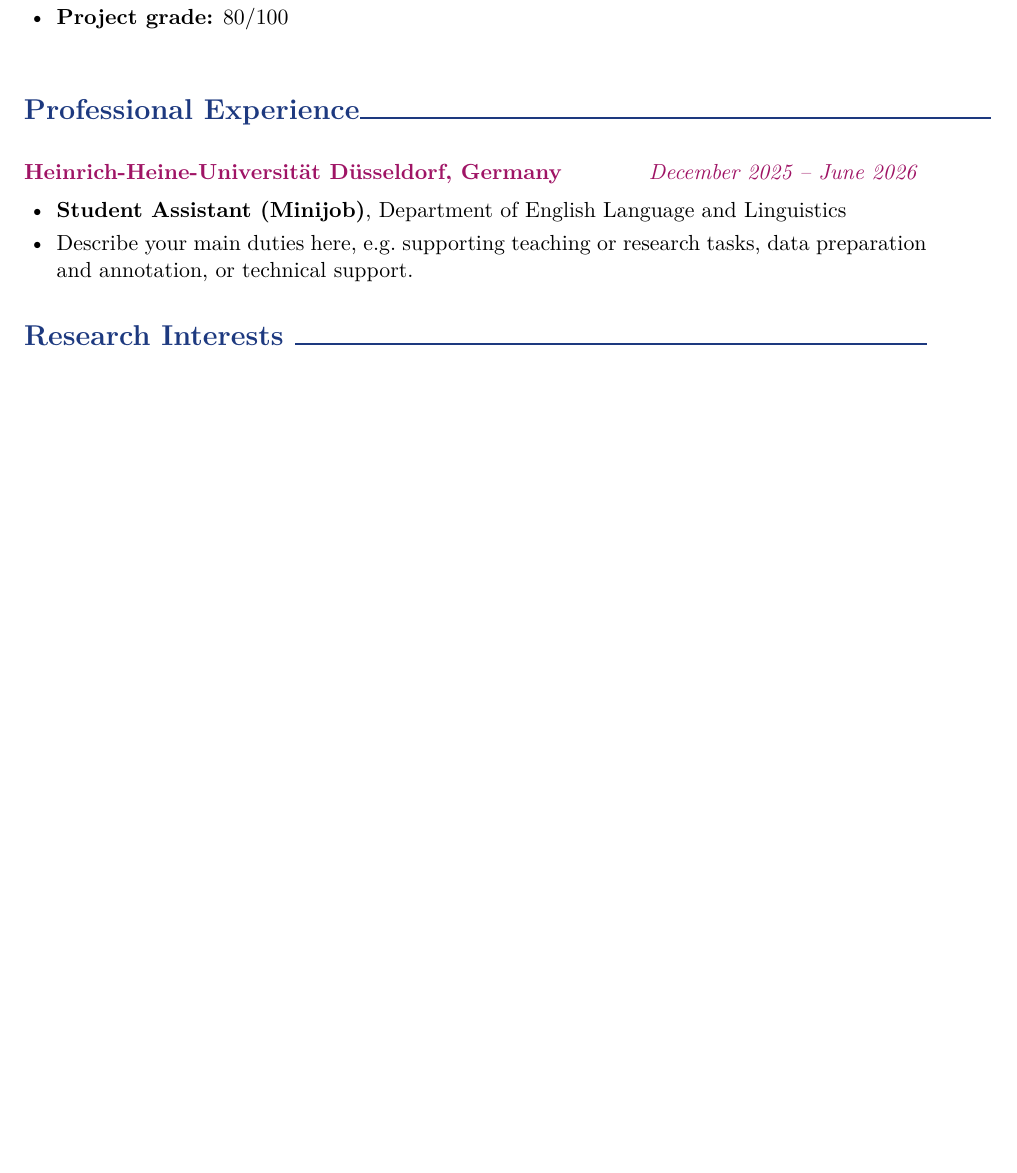
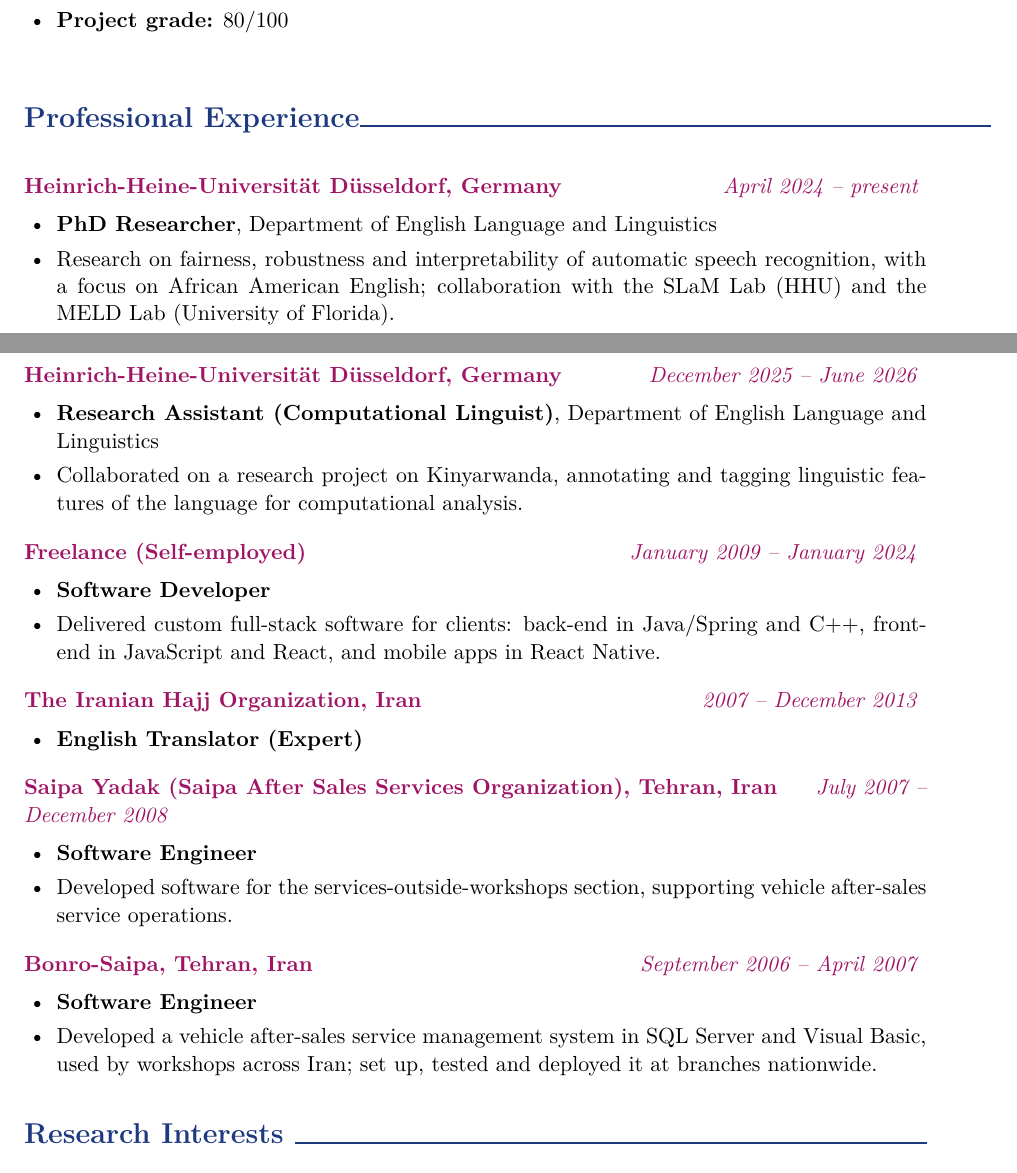
Before and after one commit to HamidMojarrad/hamidmojarad.github.io, a LaTeX CV (cv/cv.tex): part of page 1 of 4 before the commit and two parts of pages 1 and 2 of 5 after it, the two joined at a grey line, cut so that both start at the same text, the shorter picture padded with empty space. Compiled offline with pdfLaTeX.

Commit message:
Update cv/cv.tex

```diff
--- a/cv/cv.tex
+++ b/cv/cv.tex
@@ -125,13 +125,41 @@ Heinrich-Heine-Universit\"at D\"usseldorf, Germany \\
   \setlength{\parsep}{0pt}
   \setlength{\itemsep}{1em}
 }
+\item \textcolor{RedViolet}{\textbf{Heinrich-Heine-Universität Düsseldorf, Germany} \hfill \textit{April 2024 – present}} \vspace{0.5em}
+      \begin{itemize}
+          \item \textbf{PhD Researcher}, Department of English Language and Linguistics
+          \item Research on fairness, robustness and interpretability of automatic speech recognition, with a focus on African American English; collaboration with the SLaM Lab (HHU) and the MELD Lab (University of Florida).
+      \end{itemize}
+
 \item \textcolor{RedViolet}{\textbf{Heinrich-Heine-Universität Düsseldorf, Germany} \hfill \textit{December 2025 – June 2026}} \vspace{0.5em}
       \begin{itemize}
-          \item \textbf{Student Assistant (Minijob)}, Department of English Language and Linguistics
-          \item Describe your main duties here, e.g.\ supporting teaching or research tasks, data preparation and annotation, or technical support.
+          \item \textbf{Research Assistant (Computational Linguist)}, Department of English Language and Linguistics
+          \item Collaborated on a research project on Kinyarwanda, annotating and tagging linguistic features of the language for computational analysis.
+      \end{itemize}
+
+\item \textcolor{RedViolet}{\textbf{Freelance (Self-employed)} \hfill \textit{January 2009 – January 2024}} \vspace{0.5em}
+      \begin{itemize}
+          \item \textbf{Software Developer}
+          \item Delivered custom full-stack software for clients: back-end in Java/Spring and C++, front-end in JavaScript and React, and mobile apps in React Native.
+      \end{itemize}
+
+\item \textcolor{RedViolet}{\textbf{The Iranian Hajj Organization, Iran} \hfill \textit{2007 – December 2013}} \vspace{0.5em}
+      \begin{itemize}
+          \item \textbf{English Translator (Expert)}
+      \end{itemize}
+
+\item \textcolor{RedViolet}{\textbf{Saipa Yadak (Saipa After Sales Services Organization), Tehran, Iran} \hfill \textit{July 2007 – December 2008}} \vspace{0.5em}
+      \begin{itemize}
+          \item \textbf{Software Engineer}
+          \item Developed software for the services-outside-workshops section, supporting vehicle after-sales service operations.
+      \end{itemize}
+
+\item \textcolor{RedViolet}{\textbf{Bonro-Saipa, Tehran, Iran} \hfill \textit{September 2006 – April 2007}} \vspace{0.5em}
+      \begin{itemize}
+          \item \textbf{Software Engineer}
+          \item Developed a vehicle after-sales service management system in SQL Server and Visual Basic, used by workshops across Iran; set up, tested and deployed it at branches nationwide.
       \end{itemize}
 \end{list}
-
 %==============================
 \inlinesection{Research Interests}
 \begin{itemize}
```
